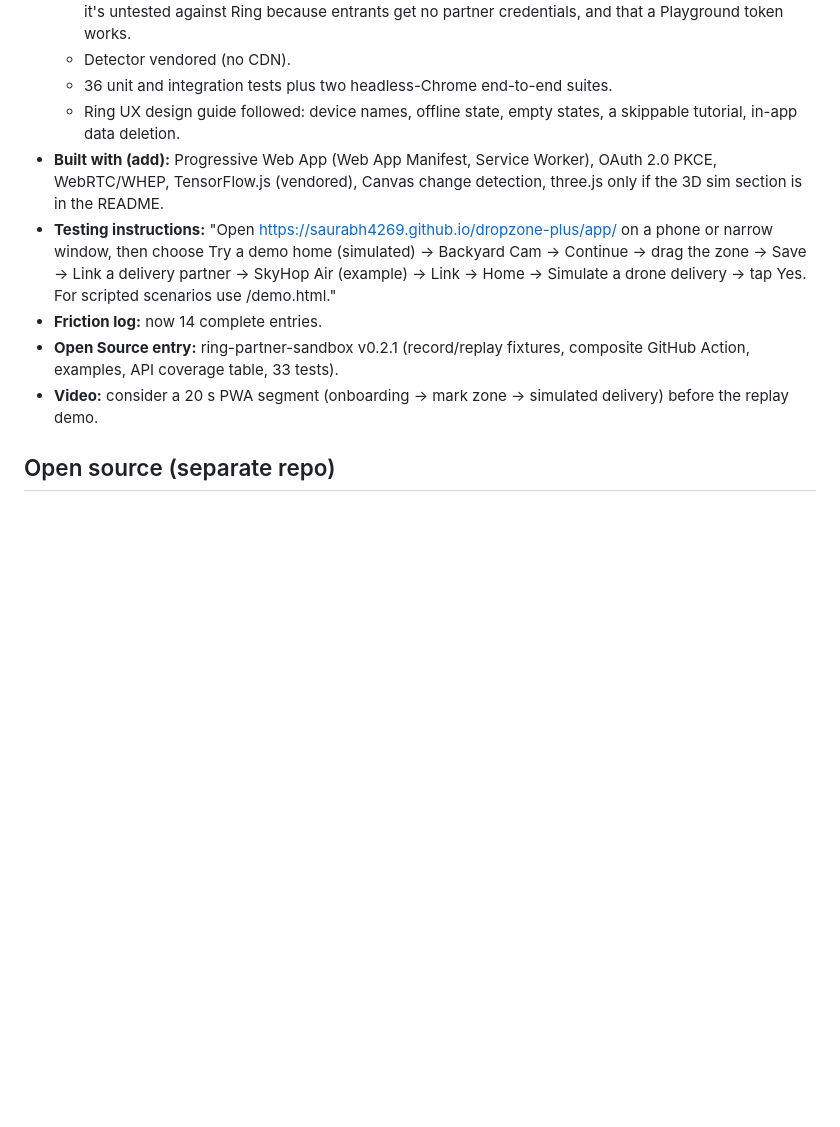
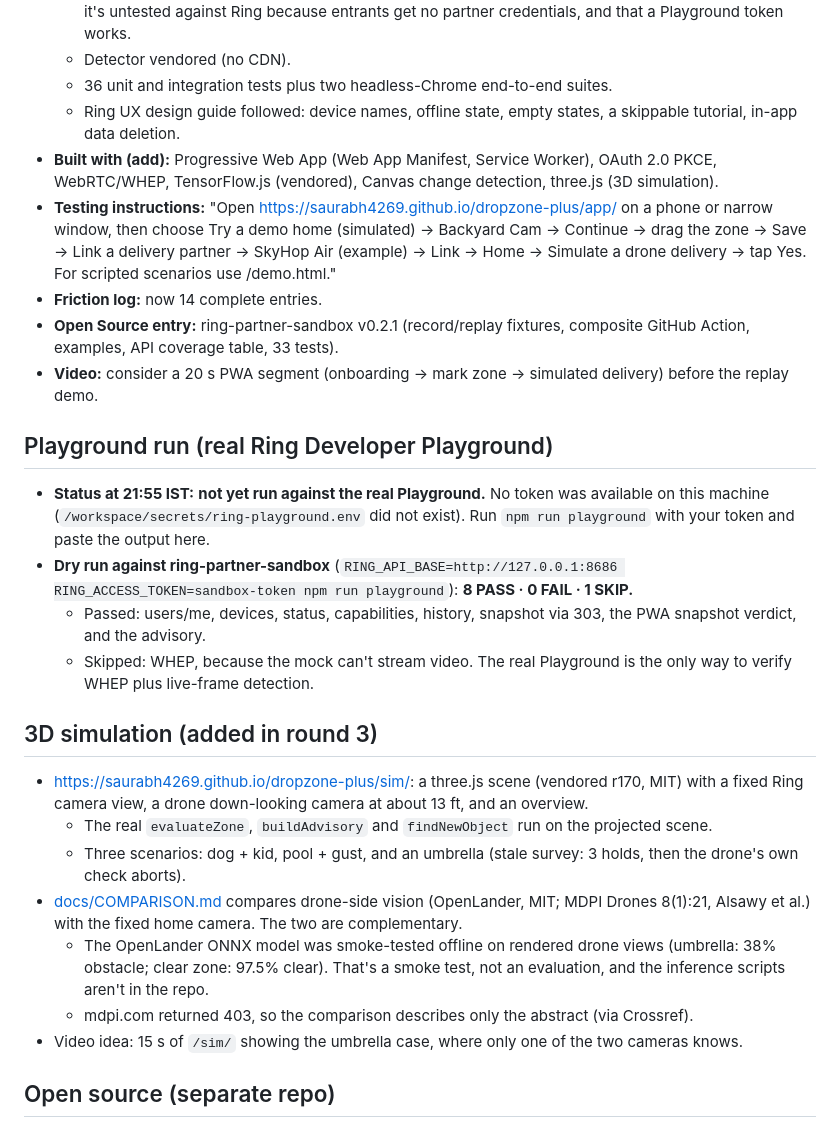
Before and after one commit to saurabh4269/dropzone-plus, a Markdown page: HANDOFF.md, the part around the change. Rendered like a GitHub page; blank space fills up the shorter version.

Commit message:
HANDOFF: Playground run status (honest), 3D sim summary
Co-Authored-By: Claude Opus 5.5 <noreply@anthropic.com>

```diff
--- a/HANDOFF.md
+++ b/HANDOFF.md
@@ -116,11 +116,26 @@ The camera footer should read "detector: Amazon Bedrock …". A project can win
   - Detector vendored (no CDN).
   - 36 unit and integration tests plus two headless-Chrome end-to-end suites.
   - Ring UX design guide followed: device names, offline state, empty states, a skippable tutorial, in-app data deletion.
-- **Built with (add):** Progressive Web App (Web App Manifest, Service Worker), OAuth 2.0 PKCE, WebRTC/WHEP, TensorFlow.js (vendored), Canvas change detection, three.js only if the 3D sim section is in the README.
+- **Built with (add):** Progressive Web App (Web App Manifest, Service Worker), OAuth 2.0 PKCE, WebRTC/WHEP, TensorFlow.js (vendored), Canvas change detection, three.js (3D simulation).
 - **Testing instructions:** "Open https://saurabh4269.github.io/dropzone-plus/app/ on a phone or narrow window, then choose Try a demo home (simulated) → Backyard Cam → Continue → drag the zone → Save → Link a delivery partner → SkyHop Air (example) → Link → Home → Simulate a drone delivery → tap Yes. For scripted scenarios use /demo.html."
 - **Friction log:** now 14 complete entries.
 - **Open Source entry:** ring-partner-sandbox v0.2.1 (record/replay fixtures, composite GitHub Action, examples, API coverage table, 33 tests).
 - **Video:** consider a 20 s PWA segment (onboarding → mark zone → simulated delivery) before the replay demo.
+
+## Playground run (real Ring Developer Playground)
+- **Status at 21:55 IST:** **not yet run against the real Playground.** No token was available on this machine (`/workspace/secrets/ring-playground.env` did not exist). Run `npm run playground` with your token and paste the output here.
+- **Dry run against ring-partner-sandbox** (`RING_API_BASE=http://127.0.0.1:8686 RING_ACCESS_TOKEN=sandbox-token npm run playground`): **8 PASS · 0 FAIL · 1 SKIP.**
+  - Passed: users/me, devices, status, capabilities, history, snapshot via 303, the PWA snapshot verdict, and the advisory.
+  - Skipped: WHEP, because the mock can't stream video. The real Playground is the only way to verify WHEP plus live-frame detection.
+
+## 3D simulation (added in round 3)
+- https://saurabh4269.github.io/dropzone-plus/sim/: a three.js scene (vendored r170, MIT) with a fixed Ring camera view, a drone down-looking camera at about 13 ft, and an overview.
+  - The real `evaluateZone`, `buildAdvisory` and `findNewObject` run on the projected scene.
+  - Three scenarios: dog + kid, pool + gust, and an umbrella (stale survey: 3 holds, then the drone's own check aborts).
+- [docs/COMPARISON.md](docs/COMPARISON.md) compares drone-side vision (OpenLander, MIT; MDPI Drones 8(1):21, Alsawy et al.) with the fixed home camera. The two are complementary.
+  - The OpenLander ONNX model was smoke-tested offline on rendered drone views (umbrella: 38% obstacle; clear zone: 97.5% clear). That's a smoke test, not an evaluation, and the inference scripts aren't in the repo.
+  - mdpi.com returned 403, so the comparison describes only the abstract (via Crossref).
+- Video idea: 15 s of `/sim/` showing the umbrella case, where only one of the two cameras knows.
 
 ## Open source (separate repo)
 - **https://github.com/saurabh4269/ring-partner-sandbox** (MIT, public, 23 tests). It's a local mock of the Ring Partner API with JSON:API shapes, the Bearer/`User-Agent`/`Hardware_Id` 406 rules, the 303 snapshot flow, and history with an `event_types` filter. It also includes a signed v1.1 webhook simulator covering all 10 event types, timed scenarios that keep history and webhooks consistent, and a verifier library (JS and Python) with middleware.
```
